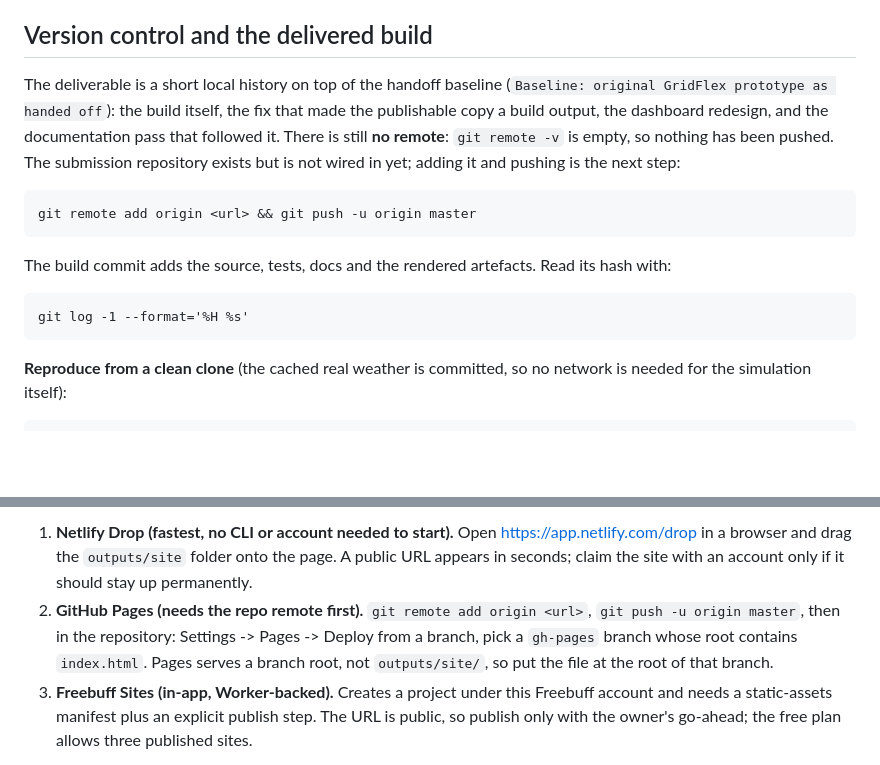
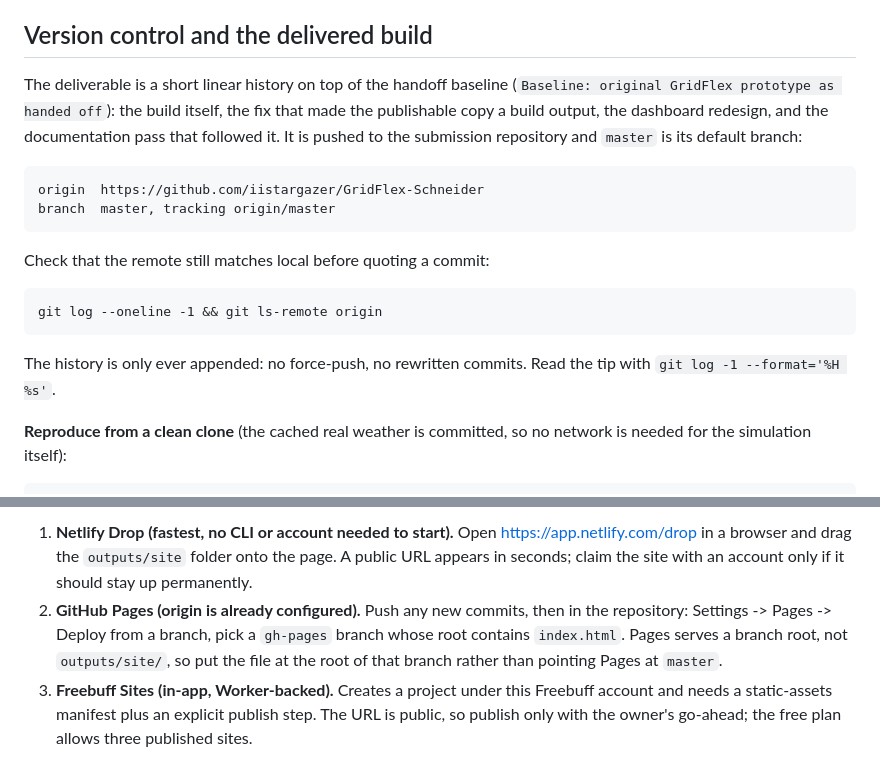
Before and after one commit to iistargazer/GridFlex-Schneider, a Markdown page: docs/OPERATIONS.md, 2 parts joined by grey strips. GitHub-like rendering; blank space fills up the shorter version.

Commit message:
Docs: record the pushed remote instead of claiming there is none
OPERATIONS still said the repository had no remote and that adding one was
the next step, which stopped being true the moment master was pushed. Name
origin and the tracking branch, keep the no-force-push rule explicit, and
update the Pages step now that the remote exists (Pages still needs a gh-pages
branch root, not outputs/site).

```diff
--- a/docs/OPERATIONS.md
+++ b/docs/OPERATIONS.md
@@ -130,17 +130,20 @@ the page together. Do not hand-edit or copy either HTML file.
 
 ## Version control and the delivered build
 
-The deliverable is a short local history on top of the handoff baseline (`Baseline: original
+The deliverable is a short linear history on top of the handoff baseline (`Baseline: original
 GridFlex prototype as handed off`): the build itself, the fix that made the publishable copy a
-build output, the dashboard redesign, and the documentation pass that followed it. There is still
-**no remote**: `git remote -v` is empty, so nothing has been pushed. The submission repository
-exists but is not wired in yet; adding it and pushing is the next step:
+build output, the dashboard redesign, and the documentation pass that followed it. It is pushed to
+the submission repository and `master` is its default branch:
 
-    git remote add origin <url> && git push -u origin master
+    origin  https://github.com/iistargazer/GridFlex-Schneider
+    branch  master, tracking origin/master
 
-The build commit adds the source, tests, docs and the rendered artefacts. Read its hash with:
+Check that the remote still matches local before quoting a commit:
 
-    git log -1 --format='%H %s'
+    git log --oneline -1 && git ls-remote origin
+
+The history is only ever appended: no force-push, no rewritten commits. Read the tip with
+`git log -1 --format='%H %s'`.
 
 **Reproduce from a clean clone** (the cached real weather is committed, so no network is needed
 for the simulation itself):
@@ -180,10 +183,10 @@ Choose one host:
 1. **Netlify Drop (fastest, no CLI or account needed to start).** Open <https://app.netlify.com/drop>
    in a browser and drag the `outputs/site` folder onto the page. A public URL appears in seconds;
    claim the site with an account only if it should stay up permanently.
-2. **GitHub Pages (needs the repo remote first).** `git remote add origin <url>`, `git push -u
-   origin master`, then in the repository: Settings -> Pages -> Deploy from a branch, pick a
-   `gh-pages` branch whose root contains `index.html`. Pages serves a branch root, not
-   `outputs/site/`, so put the file at the root of that branch.
+2. **GitHub Pages (origin is already configured).** Push any new commits, then in the repository:
+   Settings -> Pages -> Deploy from a branch, pick a `gh-pages` branch whose root contains
+   `index.html`. Pages serves a branch root, not `outputs/site/`, so put the file at the root of
+   that branch rather than pointing Pages at `master`.
 3. **Freebuff Sites (in-app, Worker-backed).** Creates a project under this Freebuff account and
    needs a static-assets manifest plus an explicit publish step. The URL is public, so publish only
    with the owner's go-ahead; the free plan allows three published sites.
```
